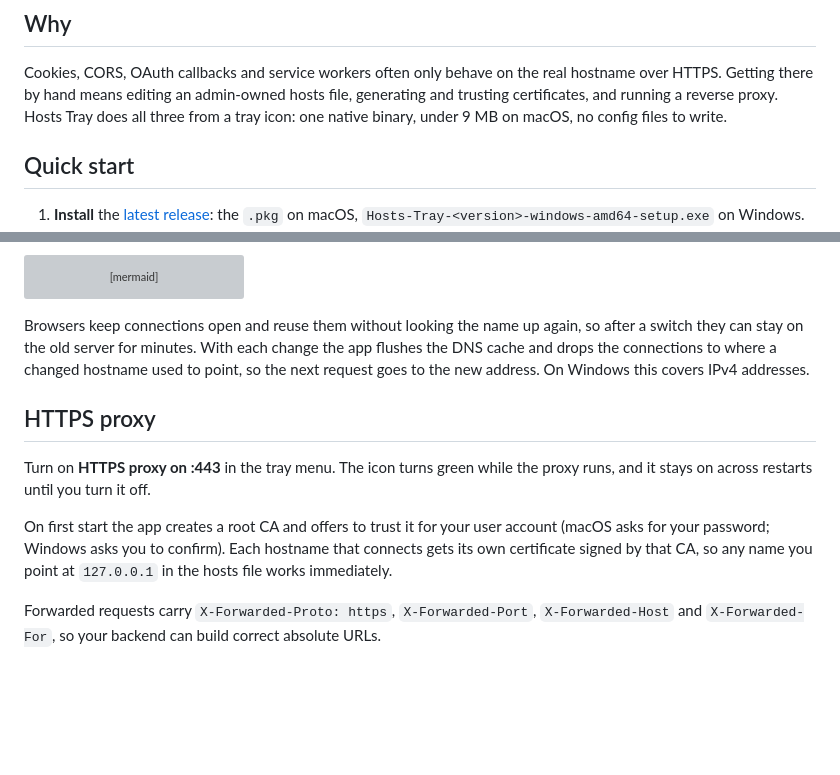
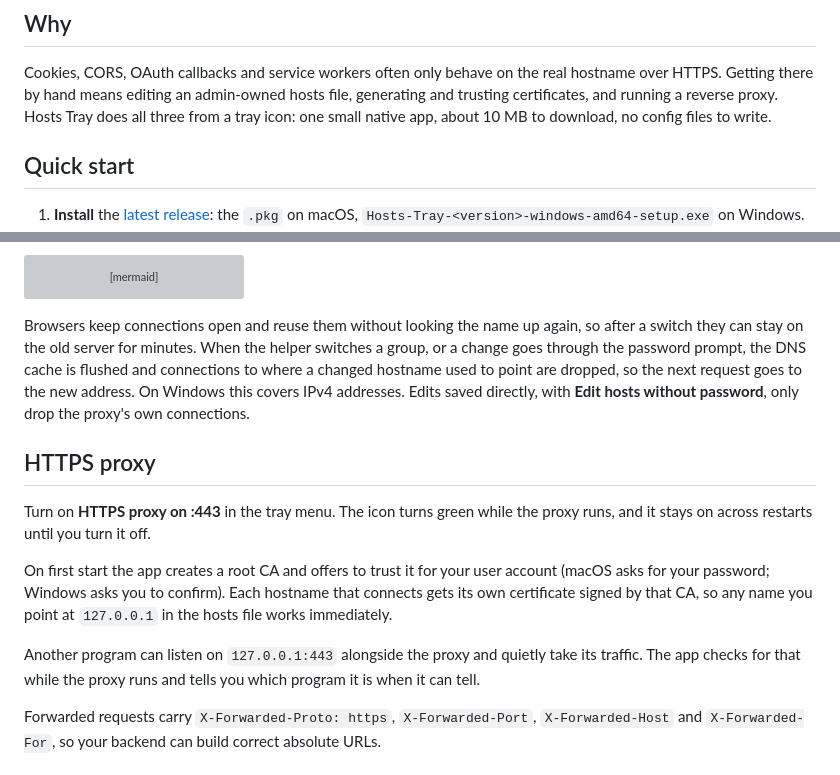
Before and after one commit to maxmart/hoststray, a Markdown page: README.md, 2 parts joined by grey strips. Rendered like a GitHub page; blank space fills up the shorter version; grey boxes are pictures that could not be loaded.

Commit message:
README: app size, when connections are dropped, port 443 check
Co-Authored-By: Claude Opus 5.5 (1M context) <noreply@anthropic.com>
Claude-Session: https://claude.ai/code/session_01Ahzftra34BNvGZgtVgE9VM

````diff
--- a/README.md
+++ b/README.md
@@ -34,8 +34,8 @@
 Cookies, CORS, OAuth callbacks and service workers often only behave on the
 real hostname over HTTPS. Getting there by hand means editing an admin-owned
 hosts file, generating and trusting certificates, and running a reverse proxy.
-Hosts Tray does all three from a tray icon: one native binary, under 9 MB on
-macOS, no config files to write.
+Hosts Tray does all three from a tray icon: one small native app, about 10 MB
+to download, no config files to write.
 
 ## Quick start
 
@@ -179,10 +179,12 @@ flowchart LR
 ```
 
 Browsers keep connections open and reuse them without looking the name up
-again, so after a switch they can stay on the old server for minutes. With
-each change the app flushes the DNS cache and drops the connections to where a
-changed hostname used to point, so the next request goes to the new address.
-On Windows this covers IPv4 addresses.
+again, so after a switch they can stay on the old server for minutes. When the
+helper switches a group, or a change goes through the password prompt, the
+DNS cache is flushed and connections to where a changed hostname used to point
+are dropped, so the next request goes to the new address. On Windows this
+covers IPv4 addresses. Edits saved directly, with **Edit hosts without
+password**, only drop the proxy's own connections.
 
 ## HTTPS proxy
 
@@ -193,6 +195,10 @@ On first start the app creates a root CA and offers to trust it for your user
 account (macOS asks for your password; Windows asks you to confirm). Each
 hostname that connects gets its own certificate signed by that CA, so any name
 you point at `127.0.0.1` in the hosts file works immediately.
+
+Another program can listen on `127.0.0.1:443` alongside the proxy and quietly
+take its traffic. The app checks for that while the proxy runs and tells you
+which program it is when it can tell.
 
 Forwarded requests carry `X-Forwarded-Proto: https`, `X-Forwarded-Port`,
 `X-Forwarded-Host` and `X-Forwarded-For`, so your backend can build correct
````
